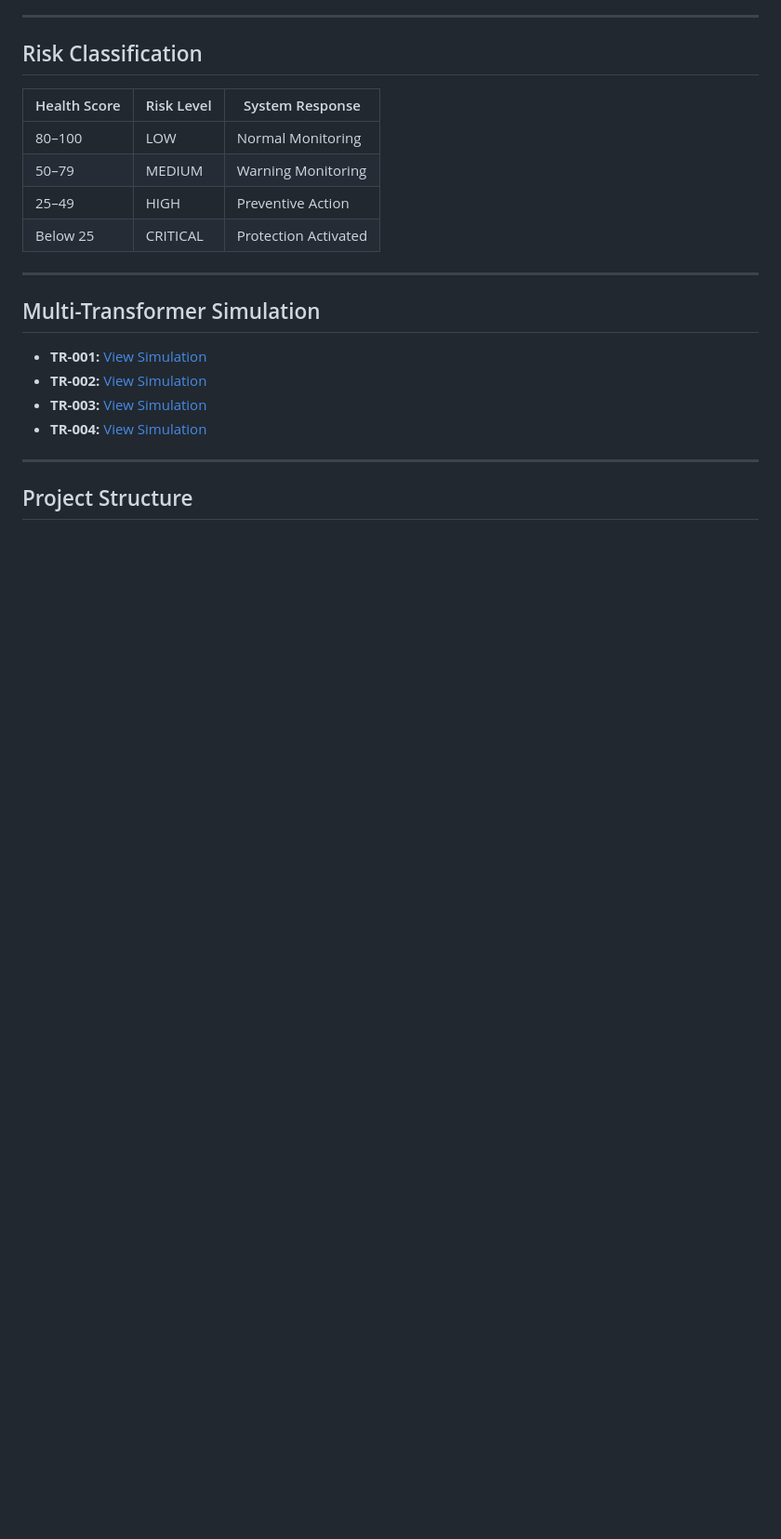
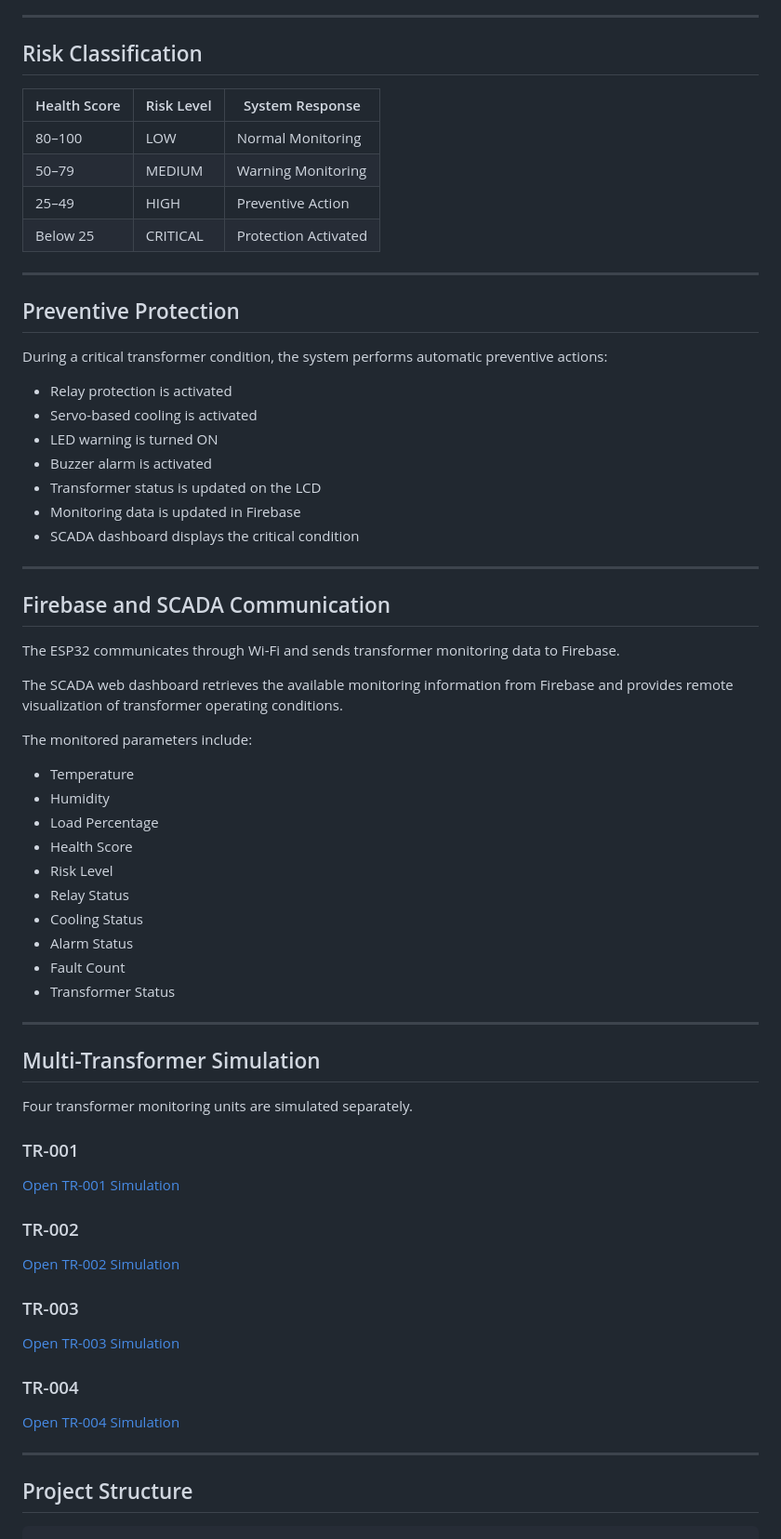
Before and after one commit to Karthi736/AI-Based-Transformer-Health-Monitoring-System, a Markdown page: README.md, the part around one of its changes. Shown at 93% size. Drawn GitHub-style; blank space fills up the shorter version.

````diff
--- a/README.md
+++ b/README.md
@@ -105,16 +107,66 @@ The complete system follows the architecture:
 
 ---
 
+## Preventive Protection
+
+During a critical transformer condition, the system performs automatic preventive actions:
+
+- Relay protection is activated
+- Servo-based cooling is activated
+- LED warning is turned ON
+- Buzzer alarm is activated
+- Transformer status is updated on the LCD
+- Monitoring data is updated in Firebase
+- SCADA dashboard displays the critical condition
+
+---
+
+## Firebase and SCADA Communication
+
+The ESP32 communicates through Wi-Fi and sends transformer monitoring data to Firebase.
+
+The SCADA web dashboard retrieves the available monitoring information from Firebase and provides remote visualization of transformer operating conditions.
+
+The monitored parameters include:
+
+- Temperature
+- Humidity
+- Load Percentage
+- Health Score
+- Risk Level
+- Relay Status
+- Cooling Status
+- Alarm Status
+- Fault Count
+- Transformer Status
+
+---
+
 ## Multi-Transformer Simulation
 
-- **TR-001:** [View Simulation](https://wokwi.com/projects/472072364712871937)
-- **TR-002:** [View Simulation](https://wokwi.com/projects/471997864432481281)
-- **TR-003:** [View Simulation](https://wokwi.com/projects/471997923499829249)
-- **TR-004:** [View Simulation](https://wokwi.com/projects/471997982880700417)
+Four transformer monitoring units are simulated separately.
+
+### TR-001
+
+[Open TR-001 Simulation](https://wokwi.com/projects/472072364712871937)
+
+### TR-002
+
+[Open TR-002 Simulation](https://wokwi.com/projects/471997864432481281)
+
+### TR-003
+
+[Open TR-003 Simulation](https://wokwi.com/projects/471997923499829249)
+
+### TR-004
+
+[Open TR-004 Simulation](https://wokwi.com/projects/471997982880700417)
 
 ---
+
 ## Project Structure
 
+```text
 AI-Based-Transformer-Health-Monitoring-System/
 │
 ├── Arduino_Code/
````
Also changed, not shown: other parts of README.md (+4 -51 lines).
